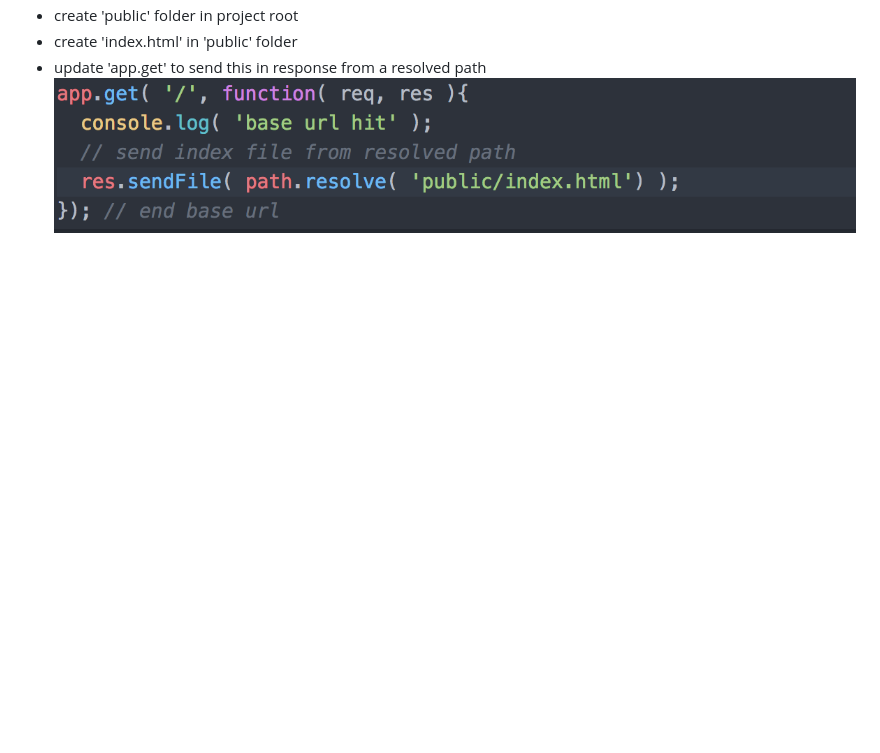
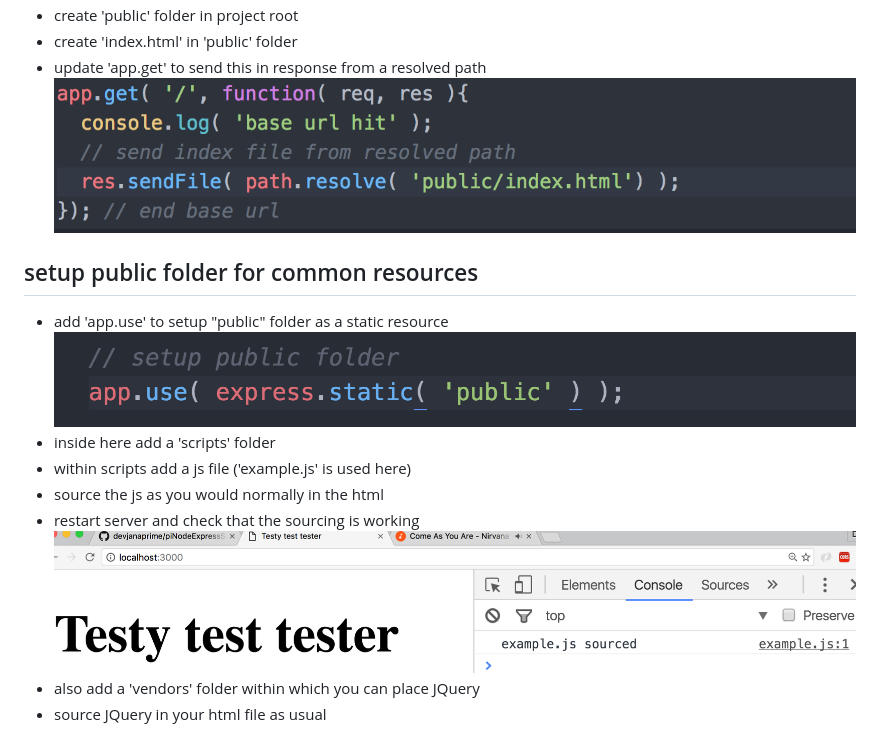
Before and after one commit to devjanaprime/piNodeExpressSetupInClass, a Markdown page: readme.md, the part around the change. GitHub-like rendering; pictures changed too: images/expressStatic.png (added), images/staticSourced.png (added); blank space fills up the shorter version.

Commit message:
added static resource

```diff
--- a/readme.md
+++ b/readme.md
@@ -44,3 +44,15 @@ set up to serve an html file
 * create 'index.html' in 'public' folder
 * update 'app.get' to send this in response from a resolved path
 ![alt text](images/pathResolve.png)
+
+setup public folder for common resources
+----------------------------------------
+* add 'app.use' to setup "public" folder as a static resource
+![alt text](images/expressStatic.png)
+* inside here add a 'scripts' folder
+* within scripts add a js file ('example.js' is used here)
+* source the js as you would normally in the html
+* restart server and check that the sourcing is working
+![alt text](images/staticSourced.png)
+* also add a 'vendors' folder within which you can place JQuery
+* source JQuery in your html file as usual
```
Also changed, not shown: 4 other files.
